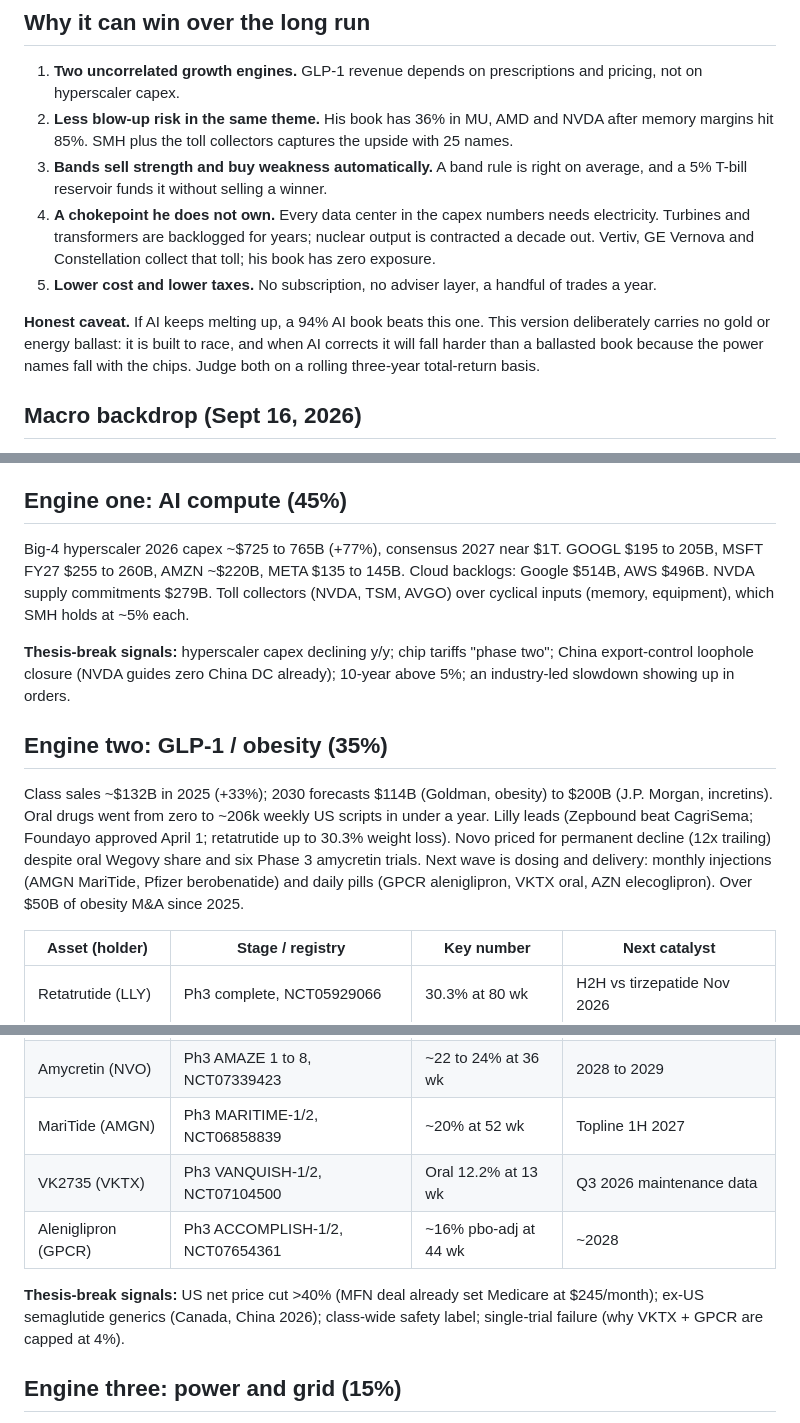
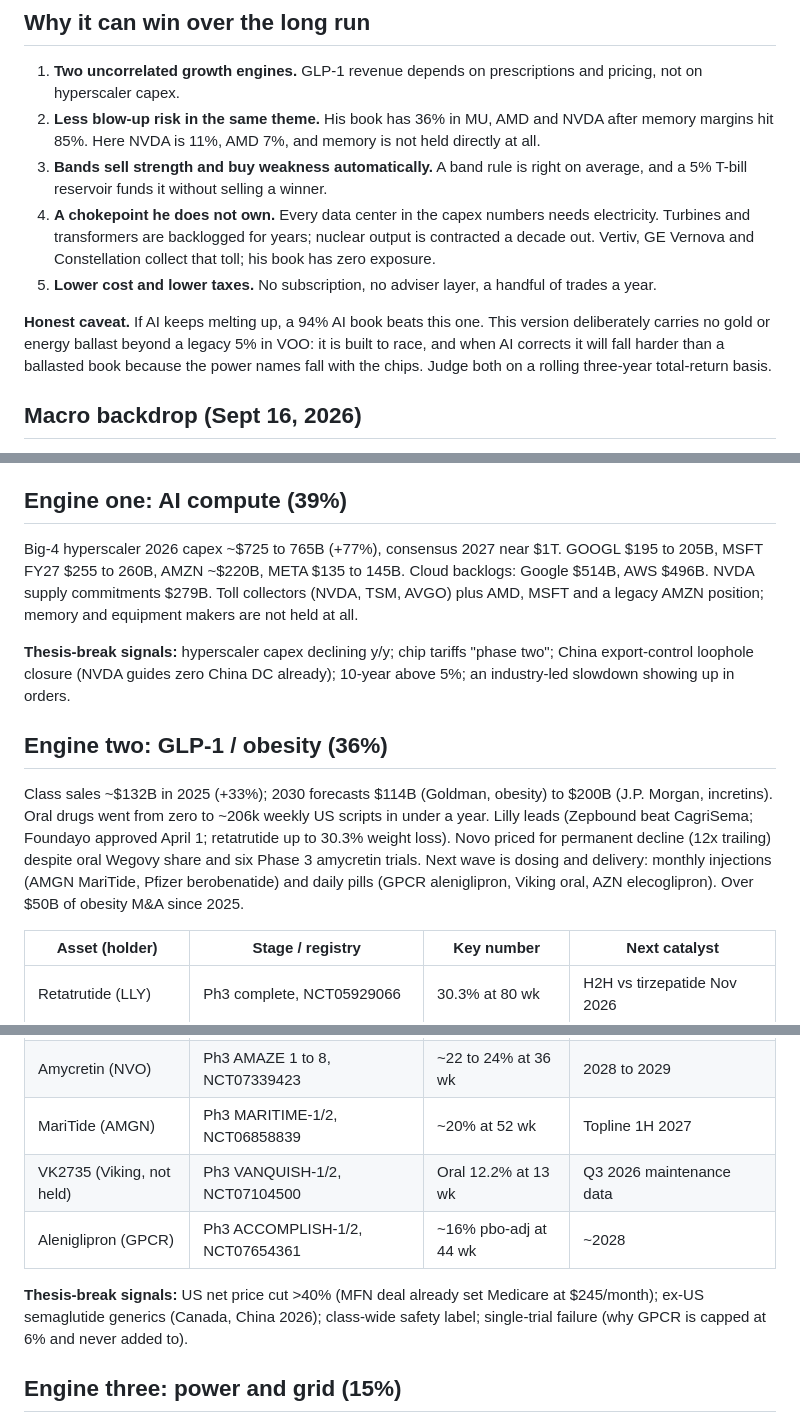
Before and after one commit to ebleach2010/frogger-plus, a Markdown page: portfolio/portfolio.md, 3 parts joined by grey strips. Rendered like a GitHub page.

Commit message:
Clean stale SMH/VKTX references in portfolio.md
Co-Authored-By: Claude Fable 5.1 <noreply@anthropic.com>
Claude-Session: https://claude.ai/code/session_01VF5fT6EsEYSrDELGE2rZYC

```diff
--- a/portfolio/portfolio.md
+++ b/portfolio/portfolio.md
@@ -70,12 +70,12 @@ Bands are per position: core names have an add-first level at half their target
 ## Why it can win over the long run
 
 1. **Two uncorrelated growth engines.** GLP-1 revenue depends on prescriptions and pricing, not on hyperscaler capex.
-2. **Less blow-up risk in the same theme.** His book has 36% in MU, AMD and NVDA after memory margins hit 85%. SMH plus the toll collectors captures the upside with 25 names.
+2. **Less blow-up risk in the same theme.** His book has 36% in MU, AMD and NVDA after memory margins hit 85%. Here NVDA is 11%, AMD 7%, and memory is not held directly at all.
 3. **Bands sell strength and buy weakness automatically.** A band rule is right on average, and a 5% T-bill reservoir funds it without selling a winner.
 4. **A chokepoint he does not own.** Every data center in the capex numbers needs electricity. Turbines and transformers are backlogged for years; nuclear output is contracted a decade out. Vertiv, GE Vernova and Constellation collect that toll; his book has zero exposure.
 5. **Lower cost and lower taxes.** No subscription, no adviser layer, a handful of trades a year.
 
-**Honest caveat.** If AI keeps melting up, a 94% AI book beats this one. This version deliberately carries no gold or energy ballast: it is built to race, and when AI corrects it will fall harder than a ballasted book because the power names fall with the chips. Judge both on a rolling three-year total-return basis.
+**Honest caveat.** If AI keeps melting up, a 94% AI book beats this one. This version deliberately carries no gold or energy ballast beyond a legacy 5% in VOO: it is built to race, and when AI corrects it will fall harder than a ballasted book because the power names fall with the chips. Judge both on a rolling three-year total-return basis.
 
 ## Macro backdrop (Sept 16, 2026)
 
@@ -84,15 +84,15 @@ Bands are per position: core names have an add-first level at half their target
 - **Valuation:** S&P 500 ~7,550, +12% YTD; forward P/E ~19x, down from 22.5x in January on 30%+ earnings growth. Morgan Stanley target 8,000 YE / 8,300 mid-2027. Capital Economics: "consistent with a late-stage bubble," 8,250 YE then -21% in 2027.
 - **AI risk event:** Sept 12 "We Must Pace the Frontier" essay; OpenAI IPO pushed to 2027; chips fell Sept 14 (MU -5%, AMD -5 to -6%, AVGO -3%, NVDA -2%).
 
-## Engine one: AI compute (45%)
+## Engine one: AI compute (39%)
 
-Big-4 hyperscaler 2026 capex ~$725 to 765B (+77%), consensus 2027 near $1T. GOOGL $195 to 205B, MSFT FY27 $255 to 260B, AMZN ~$220B, META $135 to 145B. Cloud backlogs: Google $514B, AWS $496B. NVDA supply commitments $279B. Toll collectors (NVDA, TSM, AVGO) over cyclical inputs (memory, equipment), which SMH holds at ~5% each.
+Big-4 hyperscaler 2026 capex ~$725 to 765B (+77%), consensus 2027 near $1T. GOOGL $195 to 205B, MSFT FY27 $255 to 260B, AMZN ~$220B, META $135 to 145B. Cloud backlogs: Google $514B, AWS $496B. NVDA supply commitments $279B. Toll collectors (NVDA, TSM, AVGO) plus AMD, MSFT and a legacy AMZN position; memory and equipment makers are not held at all.
 
 **Thesis-break signals:** hyperscaler capex declining y/y; chip tariffs "phase two"; China export-control loophole closure (NVDA guides zero China DC already); 10-year above 5%; an industry-led slowdown showing up in orders.
 
-## Engine two: GLP-1 / obesity (35%)
+## Engine two: GLP-1 / obesity (36%)
 
-Class sales ~$132B in 2025 (+33%); 2030 forecasts $114B (Goldman, obesity) to $200B (J.P. Morgan, incretins). Oral drugs went from zero to ~206k weekly US scripts in under a year. Lilly leads (Zepbound beat CagriSema; Foundayo approved April 1; retatrutide up to 30.3% weight loss). Novo priced for permanent decline (12x trailing) despite oral Wegovy share and six Phase 3 amycretin trials. Next wave is dosing and delivery: monthly injections (AMGN MariTide, Pfizer berobenatide) and daily pills (GPCR aleniglipron, VKTX oral, AZN elecoglipron). Over $50B of obesity M&A since 2025.
+Class sales ~$132B in 2025 (+33%); 2030 forecasts $114B (Goldman, obesity) to $200B (J.P. Morgan, incretins). Oral drugs went from zero to ~206k weekly US scripts in under a year. Lilly leads (Zepbound beat CagriSema; Foundayo approved April 1; retatrutide up to 30.3% weight loss). Novo priced for permanent decline (12x trailing) despite oral Wegovy share and six Phase 3 amycretin trials. Next wave is dosing and delivery: monthly injections (AMGN MariTide, Pfizer berobenatide) and daily pills (GPCR aleniglipron, Viking oral, AZN elecoglipron). Over $50B of obesity M&A since 2025.
 
 | Asset (holder) | Stage / registry | Key number | Next catalyst |
 |---|---|---|---|
@@ -101,10 +101,10 @@ Class sales ~$132B in 2025 (+33%); 2030 forecasts $114B (Goldman, obesity) to $2
 | Wegovy pill (NVO) | Approved Dec 2025 | ~172k weekly Rx | EU rollout; EASD Sept 28 to Oct 2 |
 | Amycretin (NVO) | Ph3 AMAZE 1 to 8, NCT07339423 | ~22 to 24% at 36 wk | 2028 to 2029 |
 | MariTide (AMGN) | Ph3 MARITIME-1/2, NCT06858839 | ~20% at 52 wk | Topline 1H 2027 |
-| VK2735 (VKTX) | Ph3 VANQUISH-1/2, NCT07104500 | Oral 12.2% at 13 wk | Q3 2026 maintenance data |
+| VK2735 (Viking, not held) | Ph3 VANQUISH-1/2, NCT07104500 | Oral 12.2% at 13 wk | Q3 2026 maintenance data |
 | Aleniglipron (GPCR) | Ph3 ACCOMPLISH-1/2, NCT07654361 | ~16% pbo-adj at 44 wk | ~2028 |
 
-**Thesis-break signals:** US net price cut >40% (MFN deal already set Medicare at $245/month); ex-US semaglutide generics (Canada, China 2026); class-wide safety label; single-trial failure (why VKTX + GPCR are capped at 4%).
+**Thesis-break signals:** US net price cut >40% (MFN deal already set Medicare at $245/month); ex-US semaglutide generics (Canada, China 2026); class-wide safety label; single-trial failure (why GPCR is capped at 6% and never added to).
 
 ## Engine three: power and grid (15%)
 
```
